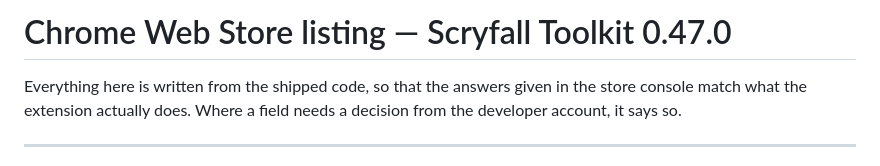
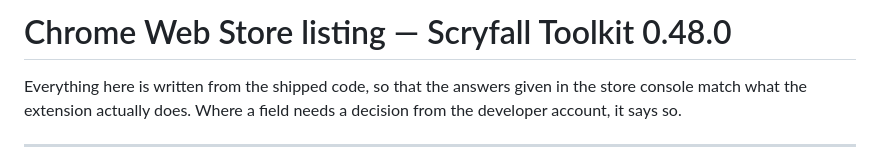
Before and after one commit to Solomag/scryfall-toolkit, a Markdown page: docs/CHROME_WEB_STORE_LISTING.md, the part around the change. Drawn GitHub-style.

```diff
--- a/docs/CHROME_WEB_STORE_LISTING.md
+++ b/docs/CHROME_WEB_STORE_LISTING.md
@@ -1,4 +1,4 @@
-# Chrome Web Store listing — Scryfall Toolkit 0.47.0
+# Chrome Web Store listing — Scryfall Toolkit 0.48.0
 
 Everything here is written from the shipped code, so that the answers given in the store
 console match what the extension actually does. Where a field needs a decision from the
```
Also changed, not shown: PRIVACY.md (+1 -1 lines), README.md (+3 -3 lines), store-assets/01-settings-01-of-05.png, store-assets/02-settings-02-of-05.png, store-assets/03-settings-03-of-05.png, store-assets/04-settings-04-of-05.png, store-assets/05-settings-05-of-05.png, store-assets/settings-page-full.png, 2 other files.
